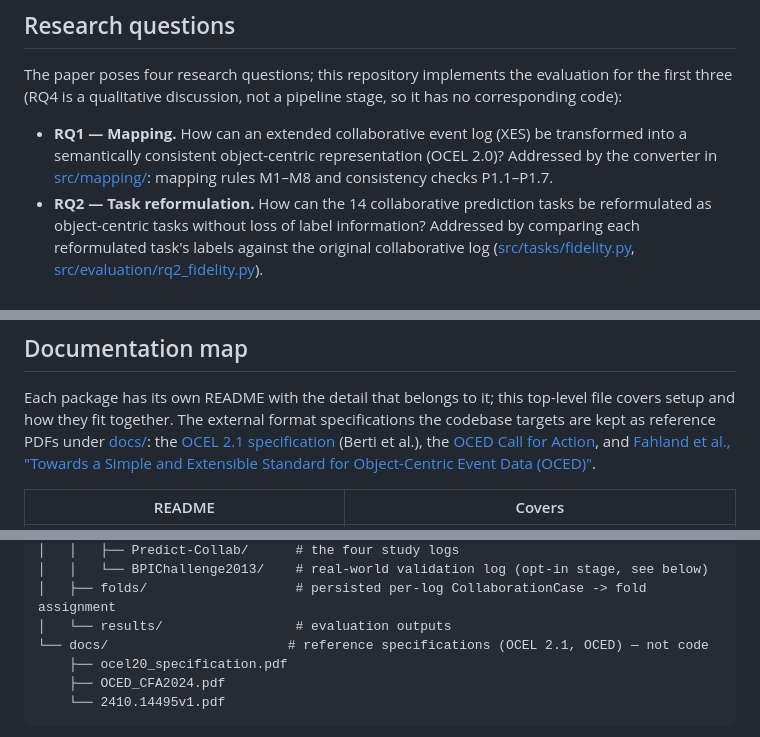
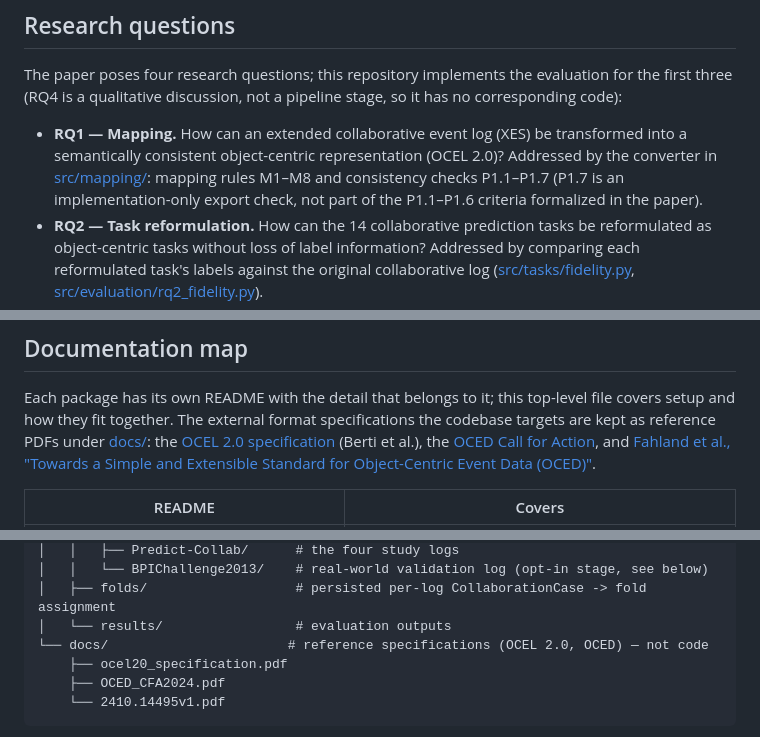
Before and after one commit to dcalegar/ocpm-collab-ppm, a Markdown page: README.md, 3 parts joined by grey strips. Drawn GitHub-style.

Commit message:
Fix OCEL version references and clarify P1.7 scope in docs
OCEL 2.1 -> OCEL 2.0 (the spec actually vendored). Note that P1.7 is
an implementation-only export check, not part of the P1.1-P1.6
criteria formalized in the paper, to avoid a numbering mismatch
readers comparing code to paper would otherwise trip over.

Co-Authored-By: Claude Sonnet 5 <noreply@anthropic.com>

```diff
--- a/README.md
+++ b/README.md
@@ -32,7 +32,8 @@ pipeline stage, so it has no corresponding code):
   transformed into a semantically consistent object-centric representation
   (OCEL 2.0)? Addressed by the converter in
   [src/mapping/](src/mapping/README.md): mapping rules M1–M8 and consistency
-  checks P1.1–P1.7.
+  checks P1.1–P1.7 (P1.7 is an implementation-only export check, not part of
+  the P1.1–P1.6 criteria formalized in the paper).
 - **RQ2 — Task reformulation.** How can the 14 collaborative prediction
   tasks be reformulated as object-centric tasks without loss of label
   information? Addressed by comparing each reformulated task's labels
@@ -74,7 +75,7 @@ No OCEL 1.0 is used anywhere.
 Each package has its own README with the detail that belongs to it; this
 top-level file covers setup and how they fit together. The external format
 specifications the codebase targets are kept as reference PDFs under
-[docs/](docs/): the [OCEL 2.1 specification](docs/ocel20_specification.pdf)
+[docs/](docs/): the [OCEL 2.0 specification](docs/ocel20_specification.pdf)
 (Berti et al.), the [OCED Call for Action](docs/OCED_CFA2024.pdf), and
 [Fahland et al., "Towards a Simple and Extensible Standard for Object-Centric
 Event Data (OCED)"](docs/2410.14495v1.pdf).
@@ -137,7 +138,7 @@ ocpm-collab-ppm/
 │   │   └── BPIChallenge2013/    # real-world validation log (opt-in stage, see below)
 │   ├── folds/                   # persisted per-log CollaborationCase -> fold assignment
 │   └── results/                 # evaluation outputs
-└── docs/                       # reference specifications (OCEL 2.1, OCED) — not code
+└── docs/                       # reference specifications (OCEL 2.0, OCED) — not code
     ├── ocel20_specification.pdf
     ├── OCED_CFA2024.pdf
     └── 2410.14495v1.pdf
```
Also changed, not shown: src/mapping/README.md (+3 -1 lines).
